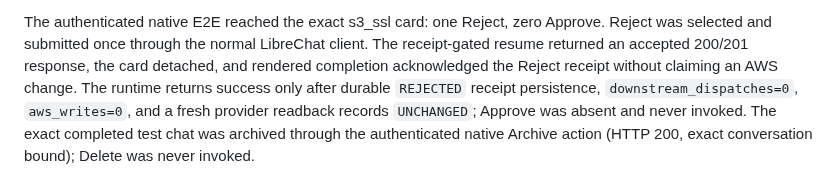
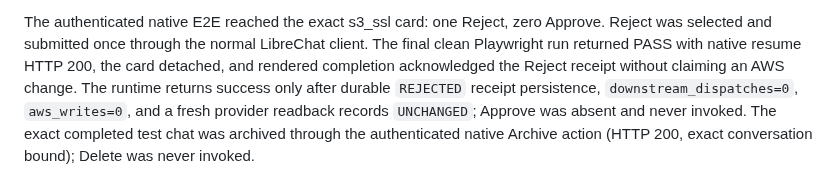
Before and after one commit to amitkarpe/aws-secops, a Markdown page: CONTEXT.md, the part around the change. GitHub-like rendering.

```diff
--- a/CONTEXT.md
+++ b/CONTEXT.md
@@ -51,10 +51,10 @@ used for this work.
 
 The authenticated native E2E reached the exact s3_ssl card: one Reject, zero
 Approve. Reject was selected and submitted once through the normal LibreChat
-client. The receipt-gated resume returned an accepted 200/201 response, the
-card detached, and rendered completion acknowledged the Reject receipt without
-claiming an AWS change. The runtime returns success only after durable
-`REJECTED` receipt persistence, `downstream_dispatches=0`, `aws_writes=0`, and
+client. The final clean Playwright run returned PASS with native resume HTTP
+200, the card detached, and rendered completion acknowledged the Reject
+receipt without claiming an AWS change. The runtime returns success only after
+durable `REJECTED` receipt persistence, `downstream_dispatches=0`, `aws_writes=0`, and
 a fresh provider readback records `UNCHANGED`; Approve was absent and never
 invoked. The exact completed test chat was archived through the authenticated
 native Archive action (HTTP 200, exact conversation bound); Delete was never
```
Also changed, not shown: docs/implementation/ISSUE191_LIVE_S3_SSL_REJECT.md (+7 -1 lines).
